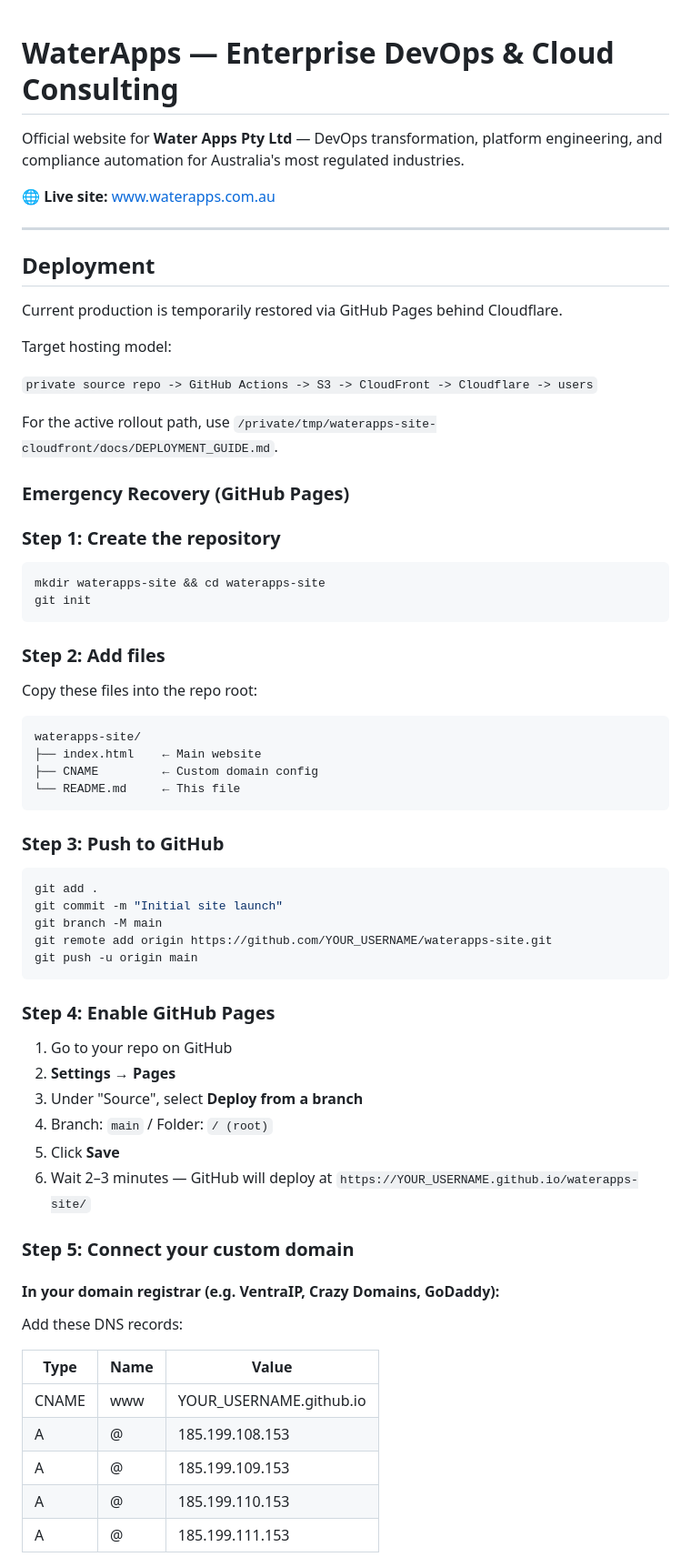
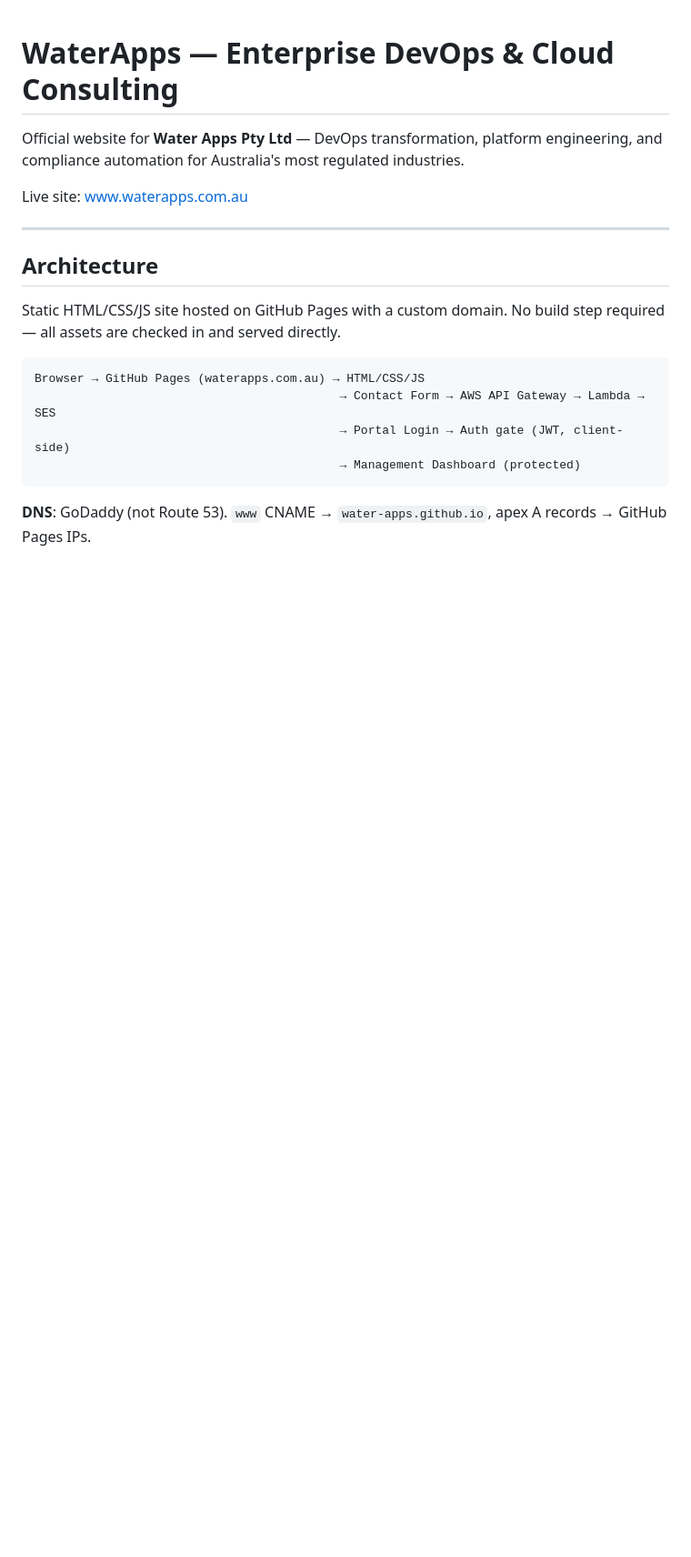
Before and after one commit to water-apps/waterapps-site, a Markdown page: README.md, the part around one of its changes. Shown at 91% size. Drawn GitHub-style; blank space fills up the shorter version.

````diff
--- a/README.md
+++ b/README.md
@@ -2,70 +2,20 @@
 
 Official website for **Water Apps Pty Ltd** — DevOps transformation, platform engineering, and compliance automation for Australia's most regulated industries.
 
-🌐 **Live site:** [www.waterapps.com.au](https://www.waterapps.com.au)
+Live site: [www.waterapps.com.au](https://www.waterapps.com.au)
 
 ---
 
-## Deployment
+## Architecture
 
-Current production is temporarily restored via GitHub Pages behind Cloudflare.
+Static HTML/CSS/JS site hosted on GitHub Pages with a custom domain. No build step required — all assets are checked in and served directly.
 
-Target hosting model:
-
-`private source repo -> GitHub Actions -> S3 -> CloudFront -> Cloudflare -> users`
-
-For the active rollout path, use `/private/tmp/waterapps-site-cloudfront/docs/DEPLOYMENT_GUIDE.md`.
-
-### Emergency Recovery (GitHub Pages)
-
-### Step 1: Create the repository
-
-```bash
-mkdir waterapps-site && cd waterapps-site
-git init
+```
+Browser → GitHub Pages (waterapps.com.au) → HTML/CSS/JS
+                                           → Contact Form → AWS API Gateway → Lambda → SES
+                                           → Portal Login → Auth gate (JWT, client-side)
+                                           → Management Dashboard (protected)
 ```
 
-### Step 2: Add files
+**DNS**: GoDaddy (not Route 53). `www` CNAME → `water-apps.github.io`, apex A records → GitHub Pages IPs.
 
-Copy these files into the repo root:
-
-```
-waterapps-site/
-├── index.html    ← Main website
-├── CNAME         ← Custom domain config
-└── README.md     ← This file
-```
-
-### Step 3: Push to GitHub
-
-```bash
-git add .
-git commit -m "Initial site launch"
-git branch -M main
-git remote add origin https://github.com/YOUR_USERNAME/waterapps-site.git
-git push -u origin main
-```
-
-### Step 4: Enable GitHub Pages
-
-1. Go to your repo on GitHub
-2. **Settings** → **Pages**
-3. Under "Source", select **Deploy from a branch**
-4. Branch: `main` / Folder: `/ (root)`
-5. Click **Save**
-6. Wait 2–3 minutes — GitHub will deploy at `https://YOUR_USERNAME.github.io/waterapps-site/`
-
-### Step 5: Connect your custom domain
-
-#### In your domain registrar (e.g. VentraIP, Crazy Domains, GoDaddy):
-
-Add these DNS records:
-
-| Type  | Name  | Value                        |
-|-------|-------|------------------------------|
-| CNAME | www   | YOUR_USERNAME.github.io      |
-| A     | @     | 185.199.108.153              |
-| A     | @     | 185.199.109.153              |
-| A     | @     | 185.199.110.153              |
-| A     | @     | 185.199.111.153              |
-
````
Also changed, not shown: other parts of README.md (+72 -132 lines).
